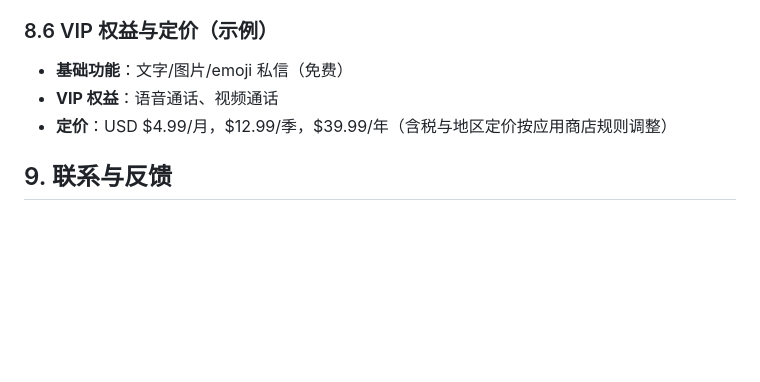
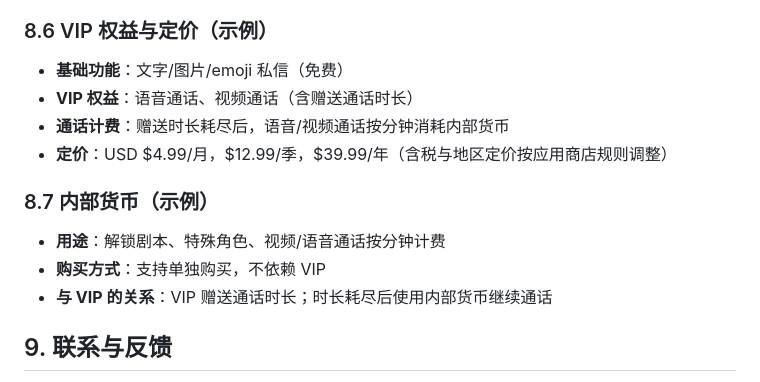
Before and after one commit to Nnnnnancy-3-4/-2, a Markdown page: README.md, the part around the change. Drawn GitHub-style; blank space fills up the shorter version.

Commit message:
Add internal currency and VIP time rules
Co-authored-by: nancyw757 <nancyw757@gmail.com>

```diff
--- a/README.md
+++ b/README.md
@@ -184,8 +184,14 @@
 
 ### 8.6 VIP 权益与定价（示例）
 - **基础功能**：文字/图片/emoji 私信（免费）
-- **VIP 权益**：语音通话、视频通话
+- **VIP 权益**：语音通话、视频通话（含赠送通话时长）
+- **通话计费**：赠送时长耗尽后，语音/视频通话按分钟消耗内部货币
 - **定价**：USD $4.99/月，$12.99/季，$39.99/年（含税与地区定价按应用商店规则调整）
+
+### 8.7 内部货币（示例）
+- **用途**：解锁剧本、特殊角色、视频/语音通话按分钟计费
+- **购买方式**：支持单独购买，不依赖 VIP
+- **与 VIP 的关系**：VIP 赠送通话时长；时长耗尽后使用内部货币继续通话
 
 ## 9. 联系与反馈
 - 邮箱：support@example.com
```
